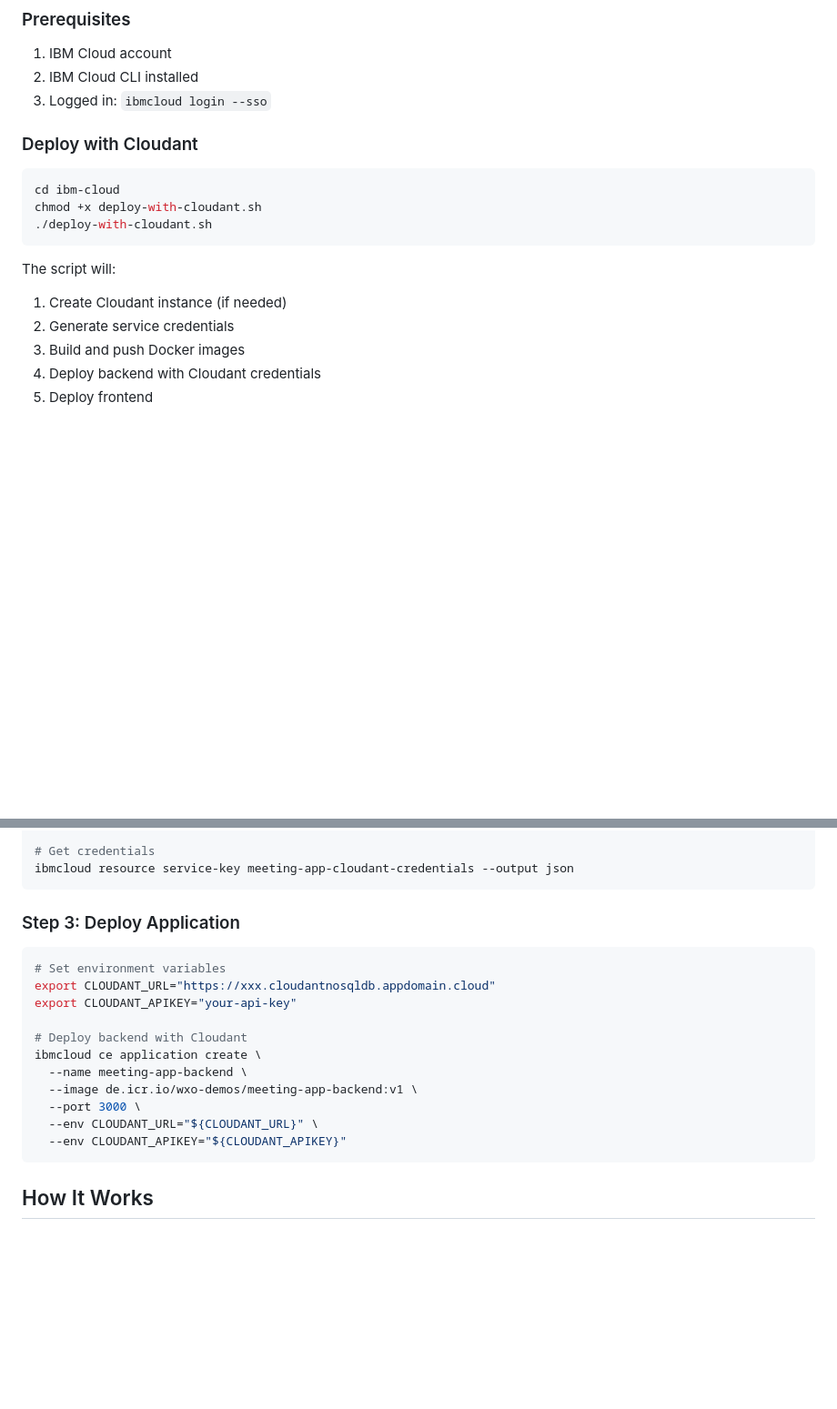
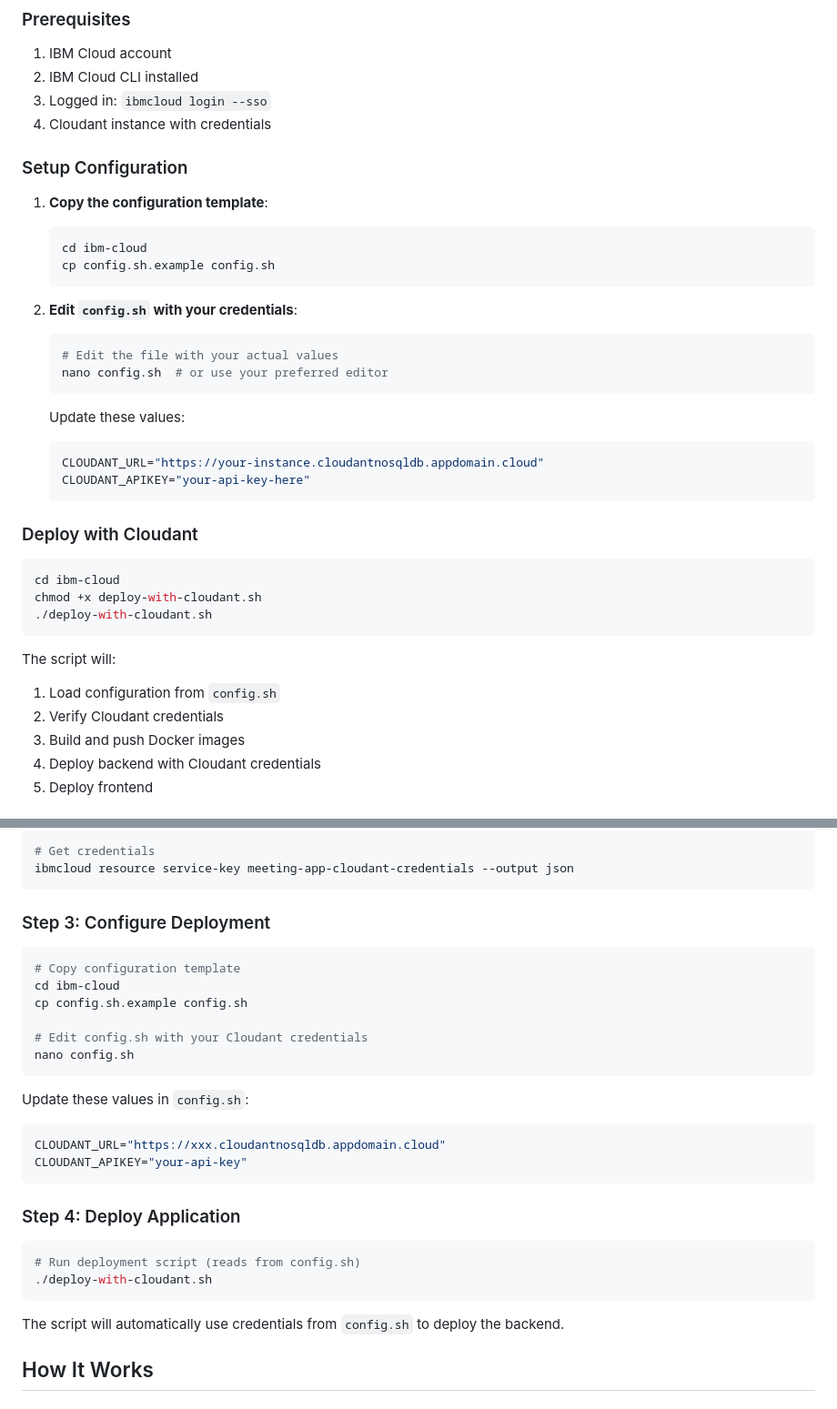
Before and after one commit to juseljuk/meeting-scheduler, a Markdown page: ibm-cloud/CLOUDANT_DEPLOYMENT.md, 2 parts joined by grey strips. Shown at 91% size. Rendered like a GitHub page; blank space fills up the shorter version.

````diff
--- a/ibm-cloud/CLOUDANT_DEPLOYMENT.md
+++ b/ibm-cloud/CLOUDANT_DEPLOYMENT.md
@@ -40,6 +40,27 @@ This guide explains how to deploy the meeting app using **IBM Cloudant** (manage
 1. IBM Cloud account
 2. IBM Cloud CLI installed
 3. Logged in: `ibmcloud login --sso`
+4. Cloudant instance with credentials
+
+### Setup Configuration
+
+1. **Copy the configuration template**:
+   ```bash
+   cd ibm-cloud
+   cp config.sh.example config.sh
+   ```
+
+2. **Edit `config.sh` with your credentials**:
+   ```bash
+   # Edit the file with your actual values
+   nano config.sh  # or use your preferred editor
+   ```
+
+   Update these values:
+   ```bash
+   CLOUDANT_URL="https://your-instance.cloudantnosqldb.appdomain.cloud"
+   CLOUDANT_APIKEY="your-api-key-here"
+   ```
 
 ### Deploy with Cloudant
 
@@ -50,8 +71,8 @@ chmod +x deploy-with-cloudant.sh
 ```
 
 The script will:
-1. Create Cloudant instance (if needed)
-2. Generate service credentials
+1. Load configuration from `config.sh`
+2. Verify Cloudant credentials
 3. Build and push Docker images
 4. Deploy backend with Cloudant credentials
 5. Deploy frontend
@@ -82,21 +103,31 @@ ibmcloud resource service-key-create meeting-app-cloudant-credentials Manager \
 ibmcloud resource service-key meeting-app-cloudant-credentials --output json
 ```
 
-### Step 3: Deploy Application
+### Step 3: Configure Deployment
 
 ```bash
-# Set environment variables
-export CLOUDANT_URL="https://xxx.cloudantnosqldb.appdomain.cloud"
-export CLOUDANT_APIKEY="your-api-key"
+# Copy configuration template
+cd ibm-cloud
+cp config.sh.example config.sh
 
-# Deploy backend with Cloudant
-ibmcloud ce application create \
-  --name meeting-app-backend \
-  --image de.icr.io/wxo-demos/meeting-app-backend:v1 \
-  --port 3000 \
-  --env CLOUDANT_URL="${CLOUDANT_URL}" \
-  --env CLOUDANT_APIKEY="${CLOUDANT_APIKEY}"
+# Edit config.sh with your Cloudant credentials
+nano config.sh
 ```
+
+Update these values in `config.sh`:
+```bash
+CLOUDANT_URL="https://xxx.cloudantnosqldb.appdomain.cloud"
+CLOUDANT_APIKEY="your-api-key"
+```
+
+### Step 4: Deploy Application
+
+```bash
+# Run deployment script (reads from config.sh)
+./deploy-with-cloudant.sh
+```
+
+The script will automatically use credentials from `config.sh` to deploy the backend.
 
 ## How It Works
 
````
Also changed, not shown: DEPLOYMENT.md (+15 -2 lines), ibm-cloud/README.md (+27 -11 lines).
